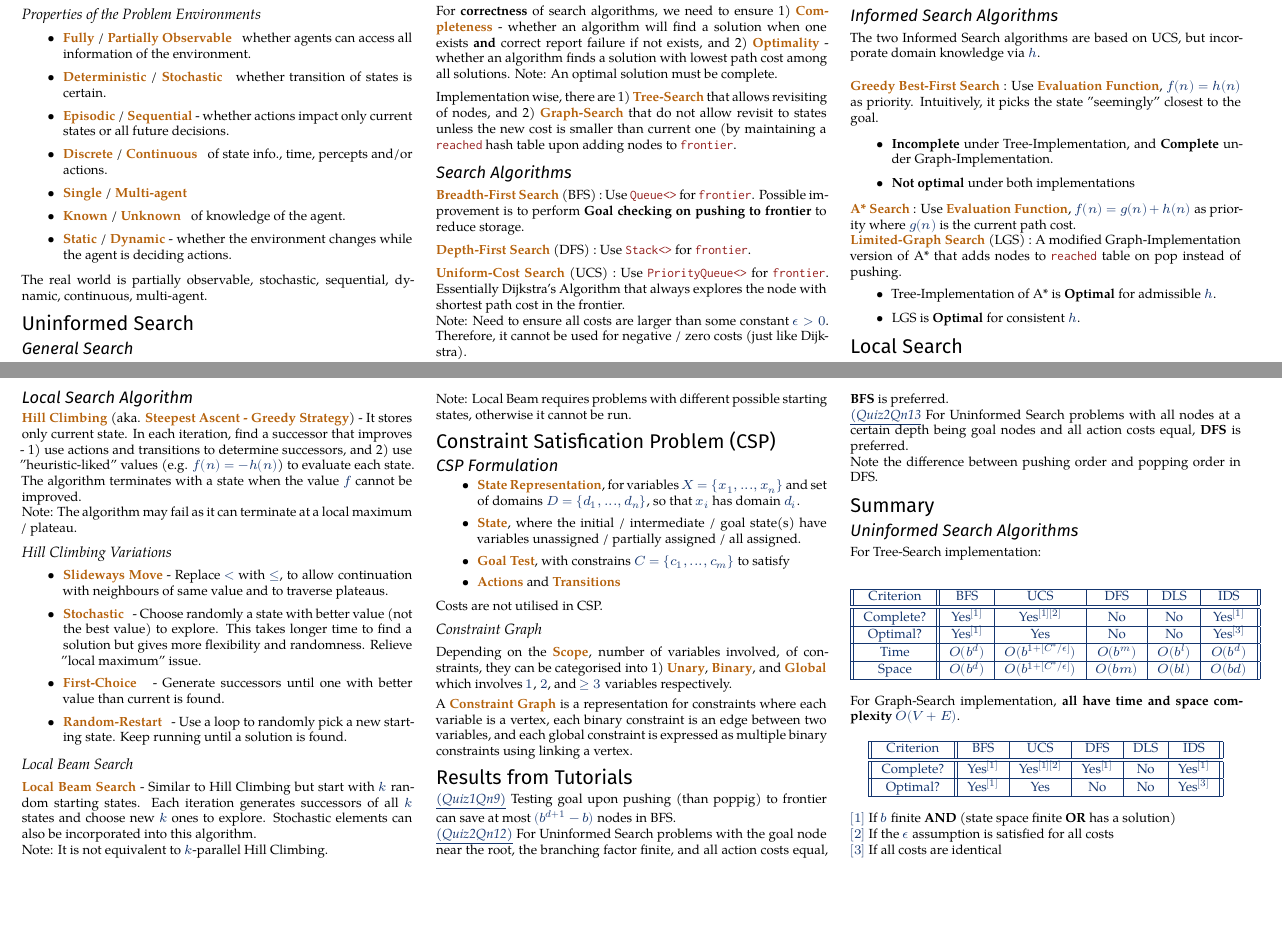
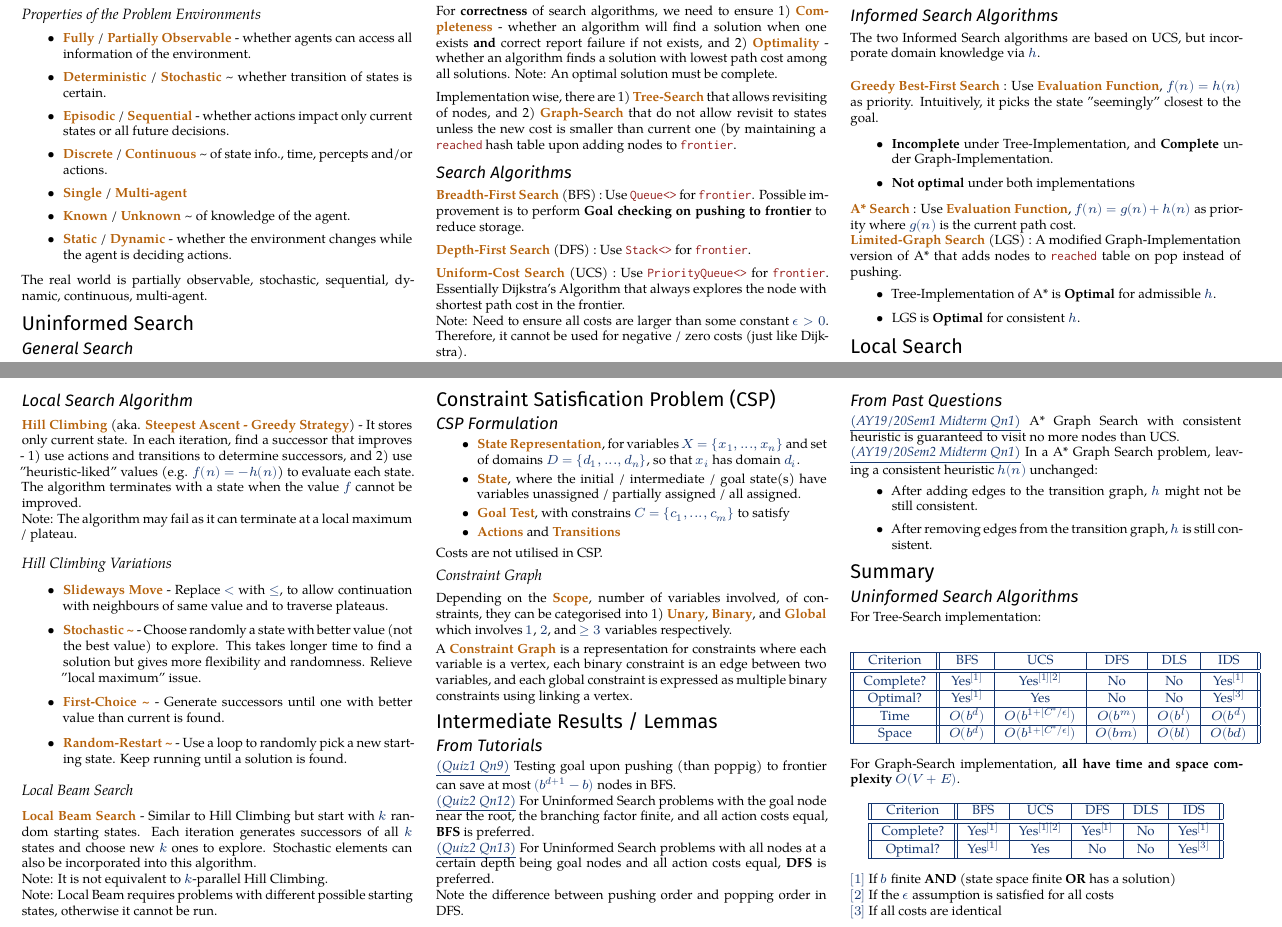
Before and after one commit to Chen-Yiyang/nus-cheatsheets, a LaTeX document (CS3243/CS3243_Cheatsheet.tex): two parts of pages 1 and 2 of 2, joined at a grey line, cut so that both start at the same text, the shorter picture padded with empty space. Compiled offline with XeLaTeX; a missing font is replaced by an installed copy or a similar font.

Commit message:
Update CS3243

```diff
--- a/CS3243/CS3243_Cheatsheet.tex
+++ b/CS3243/CS3243_Cheatsheet.tex
@@ -139,12 +139,12 @@ In short, an agent is a function $f: P \to A$.
 
 \subsubsection{Properties of the Problem Environments}
 \begin{itemize}
-    \item \deff{Fully} / \deff{Partially Observable} ~ whether agents can access all information of the environment.
-    \item \deff{Deterministic} / \deff{Stochastic} ~ whether transition of states is certain.
+    \item \deff{Fully} / \deff{Partially Observable} - whether agents can access all information of the environment.
+    \item \deff{Deterministic} / \deff{Stochastic} \textasciitilde \ whether transition of states is certain.
     \item \deff{Episodic} / \deff{Sequential} - whether actions impact only current states or all future decisions.
-    \item \deff{Discrete} / \deff{Continuous} ~ of state info., time, percepts and/or actions.
+    \item \deff{Discrete} / \deff{Continuous} \textasciitilde \ of state info., time, percepts and/or actions.
     \item \deff{Single} / \deff{Multi-agent}
-    \item \deff{Known} / \deff{Unknown} ~ of knowledge of the agent.
+    \item \deff{Known} / \deff{Unknown} \textasciitilde \ of knowledge of the agent.
     \item \deff{Static} / \deff{Dynamic} - whether the environment changes while the agent is deciding actions.
 \end{itemize}
 The real world is partially observable, stochastic, sequential, dynamic, continuous, multi-agent.
@@ -273,9 +273,9 @@ Note: The algorithm may fail as it can terminate at a local maximum / plateau.
 \subsubsection{Hill Climbing Variations}
 \begin{itemize}
     \item \deff{Slideways Move} - Replace $<$ with $\leq$, to allow continuation with neighbours of same value and to traverse plateaus.
-    \item \deff{Stochastic ~} - Choose randomly a state with better value (not the best value) to explore. This takes longer time to find a solution but gives more flexibility and randomness. Relieve "local maximum" issue.
-    \item \deff{First-Choice ~} - Generate successors until one with better value than current is found.
-    \item \deff{Random-Restart ~} - Use a loop to randomly pick a new starting state. Keep running until a solution is found.
+    \item \deff{Stochastic \textasciitilde} - Choose randomly a state with better value (not the best value) to explore. This takes longer time to find a solution but gives more flexibility and randomness. Relieve "local maximum" issue.
+    \item \deff{First-Choice \textasciitilde} - Generate successors until one with better value than current is found.
+    \item \deff{Random-Restart \textasciitilde} - Use a loop to randomly pick a new starting state. Keep running until a solution is found.
 \end{itemize}
 
 \subsubsection{Local Beam Search}
@@ -305,14 +305,27 @@ A \deff{Constraint Graph} is a representation for constraints where each variabl
 
 
 
-\section{Results from Tutorials}
-\citeqn{(Quiz1Qn9)} Testing goal upon pushing (than poppig) to frontier can save at most $(b^{d+1} - b)$ nodes in BFS.
+\section{Intermediate Results / Lemmas}
+\subsection{From Tutorials}
+\citeqn{(Quiz1 Qn9)} Testing goal upon pushing (than poppig) to frontier can save at most $(b^{d+1} - b)$ nodes in BFS.
 \\
-\citeqn{(Quiz2Qn12)} For Uninformed Search problems with the goal node near the root, the branching factor finite, and all action costs equal, \textbf{BFS} is preferred.
+\citeqn{(Quiz2 Qn12)} For Uninformed Search problems with the goal node near the root, the branching factor finite, and all action costs equal, \textbf{BFS} is preferred.
 \\
-\citeqn{(Quiz2Qn13} For Uninformed Search problems with all nodes at a certain depth being goal nodes and all action costs equal, \textbf{DFS} is preferred.
+\citeqn{(Quiz2 Qn13)} For Uninformed Search problems with all nodes at a certain depth being goal nodes and all action costs equal, \textbf{DFS} is preferred.
 \\
 Note the difference between pushing order and popping order in DFS.
+
+
+\subsection{From Past Questions}
+\citeqn{(AY19/20Sem1 Midterm Qn1)} A* Graph Search with consistent heuristic is guaranteed to visit no more nodes than UCS.
+\\
+\citeqn{(AY19/20Sem2 Midterm Qn1)} In a A* Graph Search problem, leaving a consistent heuristic $h(n)$ unchanged:
+\begin{itemize}
+    \item After adding edges to the transition graph, $h$ might not be still consistent.
+    \item After removing edges from the transition graph, $h$ is still consistent.
+\end{itemize}
+
+
 
 
 
```
Also changed, not shown: CS3243/CS3243_Cheatsheet.pdf.
